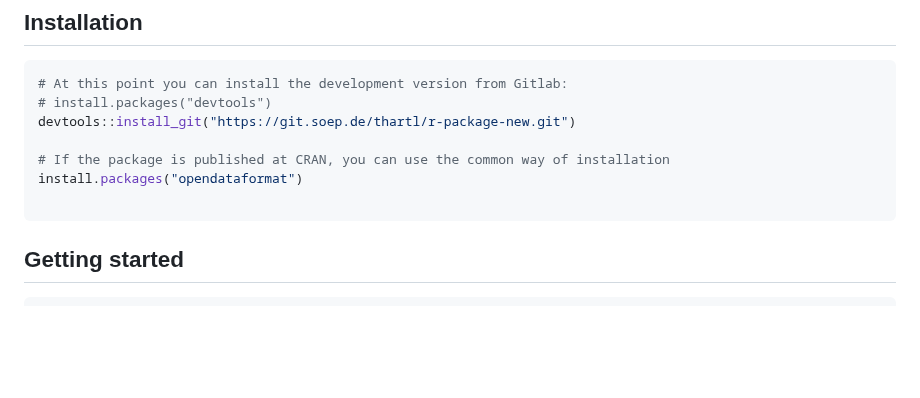
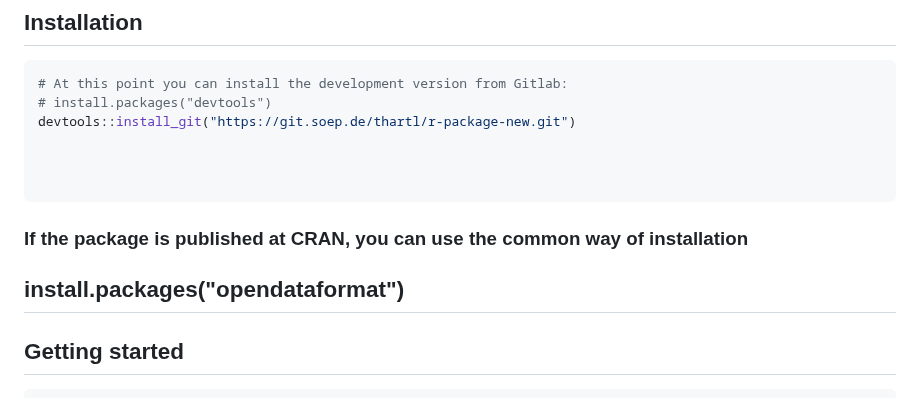
Before and after one commit to opendataformat/r-package-opendataformat, a Markdown page: README.md, the part around the change. Rendered like a GitHub page; blank space fills up the shorter version.

````diff
--- a/README.md
+++ b/README.md
@@ -21,10 +21,11 @@ Learn more about the Open Data Format in R in `vignette("opendataformat")`.
 # install.packages("devtools")
 devtools::install_git("https://git.soep.de/thartl/r-package-new.git")
 
-# If the package is published at CRAN, you can use the common way of installation
-install.packages("opendataformat")
+
 
 ```
+### If the package is published at CRAN, you can use the common way of installation
+## install.packages("opendataformat")
 
 ## Getting started
 
````
